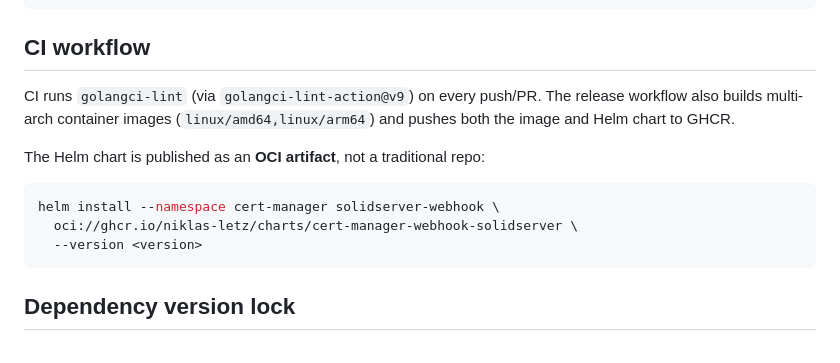
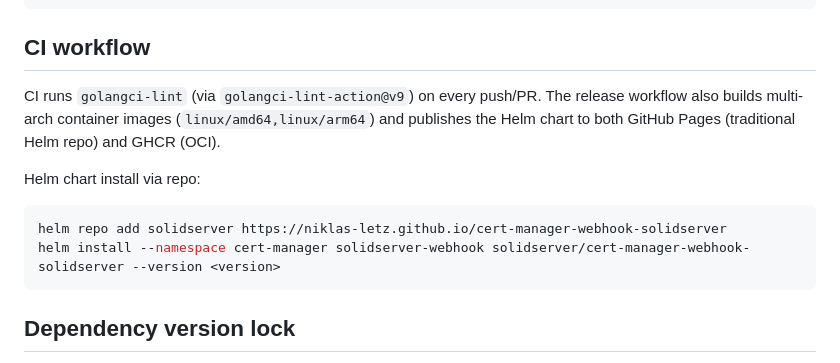
Before and after one commit to niklas-letz/cert-manager-webhook-solidserver, a Markdown page: AGENTS.md, the part around the change. Drawn GitHub-style.

Commit message:
Update AGENTS.md to clarify CI workflow and Helm chart installation instructions

````diff
--- a/AGENTS.md
+++ b/AGENTS.md
@@ -19,13 +19,12 @@ make clean             # rm -rf _test/ _out/
 
 ## CI workflow
 
-CI runs `golangci-lint` (via `golangci-lint-action@v9`) on every push/PR. The release workflow also builds multi-arch container images (`linux/amd64,linux/arm64`) and pushes both the image and Helm chart to GHCR.
+CI runs `golangci-lint` (via `golangci-lint-action@v9`) on every push/PR. The release workflow also builds multi-arch container images (`linux/amd64,linux/arm64`) and publishes the Helm chart to both GitHub Pages (traditional Helm repo) and GHCR (OCI).
 
-The Helm chart is published as an **OCI artifact**, not a traditional repo:
+Helm chart install via repo:
 ```bash
-helm install --namespace cert-manager solidserver-webhook \
-  oci://ghcr.io/niklas-letz/charts/cert-manager-webhook-solidserver \
-  --version <version>
+helm repo add solidserver https://niklas-letz.github.io/cert-manager-webhook-solidserver
+helm install --namespace cert-manager solidserver-webhook solidserver/cert-manager-webhook-solidserver --version <version>
 ```
 
 ## Dependency version lock
````
